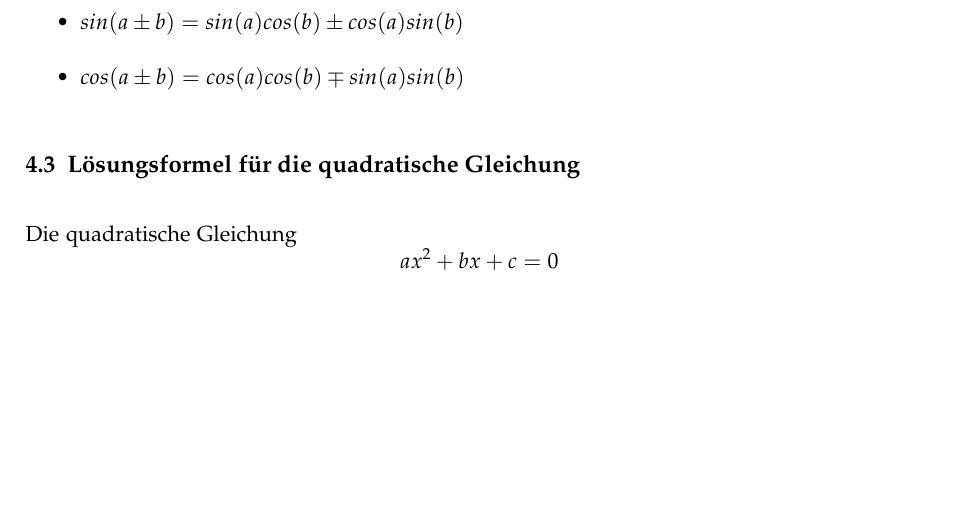
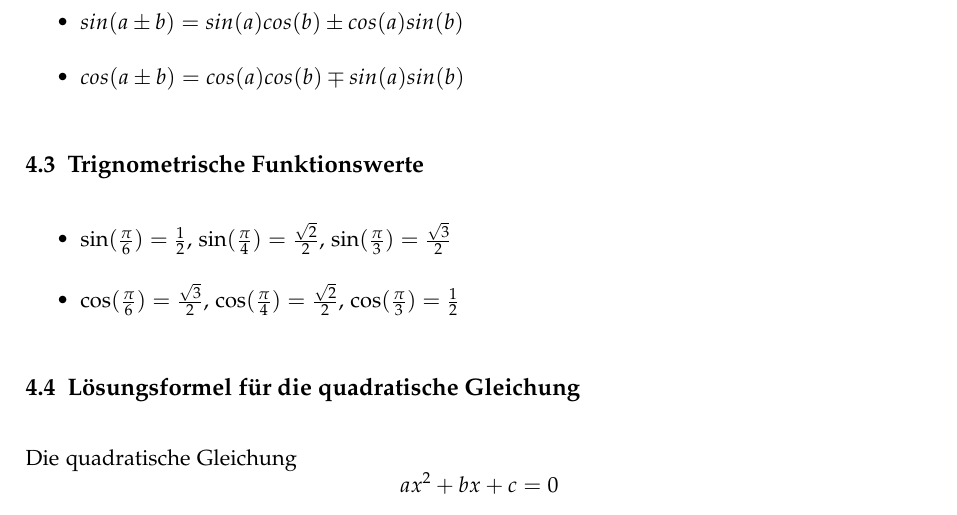
Before and after one commit to emanuelduss/HSR_An2I_Zusammenfassung, a LaTeX document (An2I.tex, which reads content.tex): part of page 16 of 16, cut so that both start at the same text, the shorter picture padded with empty space. Compiled offline with pdfLaTeX; a LaTeX package or settings file that is missing is left out.

Commit message:
Trignometrische Funktionswerte

```diff
--- a/content.tex
+++ b/content.tex
@@ -376,6 +376,15 @@ Lösungen der zugehörigen homogenen Gleichung der Form
   \item $sin(a \pm b) = sin(a) cos(b) \pm cos(a) sin(b)$
   \item $cos(a \pm b) = cos(a) cos(b) \mp sin(a) sin(b)$
 \end{itemize}
+\subsection{Trignometrische Funktionswerte}
+\begin{itemize}
+  \item $\sin(\frac{\pi}{6}) = \frac{1}{2}$,
+        $\sin(\frac{\pi}{4}) = \frac{\sqrt{2}}{2}$,
+        $\sin(\frac{\pi}{3}) = \frac{\sqrt{3}}{2}$
+  \item $\cos(\frac{\pi}{6}) = \frac{\sqrt{3}}{2}$,
+        $\cos(\frac{\pi}{4}) = \frac{\sqrt{2}}{2}$,
+        $\cos(\frac{\pi}{3}) = \frac{1}{2}$
+\end{itemize}
 \subsection{Lösungsformel für die quadratische Gleichung}
 Die quadratische Gleichung
 \[ ax^2 + bx + c = 0 \]
```
